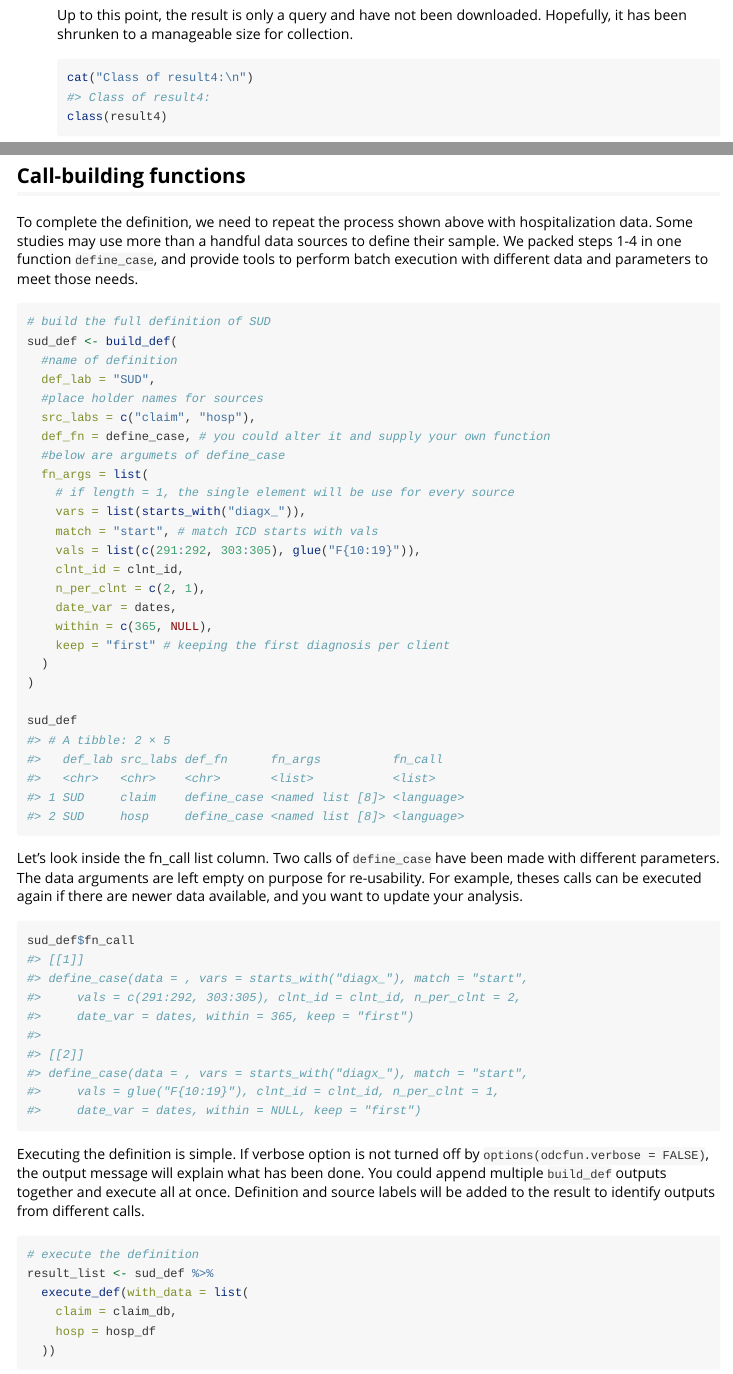
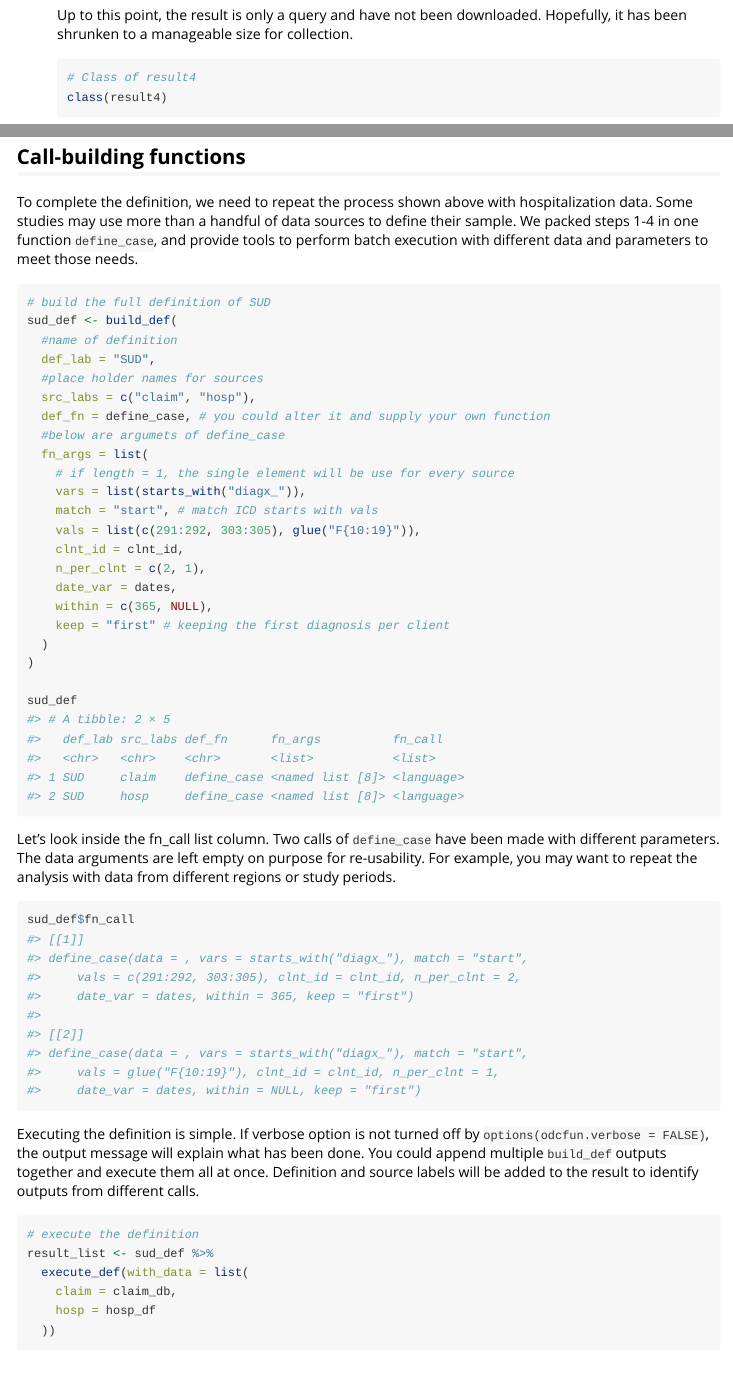
Before and after one commit to KevinHzq/healthdb, an R Markdown document (vignettes/Intro.Rmd): the page in a window 1100 px wide, from 3310 px down, and a second part further down, joined at a grey line. Rendered offline with R 4.5, knitr and Pandoc, with nearby package versions; some code elsewhere in the file could not run offline; long lines of code are wrapped.

Commit message:
minor edit of vignette

````diff
--- a/vignettes/Intro.Rmd
+++ b/vignettes/Intro.Rmd
@@ -145,6 +145,6 @@ Here's how you could use `odcfun` to achieve these steps:
     Up to this point, the result is only a query and have not been downloaded. Hopefully, it has been shrunken to a manageable size for collection.
 
     ```{r}
-    cat("Class of result4:\n")
+    # Class of result4
     class(result4)
 
@@ -185,7 +186,7 @@ Here's how you could use `odcfun` to achieve these steps:
 
 ## Call-building functions
 
-To complete the definition, we need to repeat the process shown above with hospitalization data. Some studies may use more than a handful data sources to define their sample. We packed steps 1-4 in one function `define_case`, and provide tools to perform batch execution with different data and parameters to meet those needs.
+To complete the definition, we need to repeat the process shown above with hospitalization data. Some studies may use more than a handful of data sources to define their sample. We packed steps 1-4 in one function `define_case`, and provide tools to perform batch execution with different data and parameters to meet those needs.
 
 ```{r}
 # build the full definition of SUD
@@ -212,13 +213,13 @@ sud_def <- build_def(
 sud_def
 ```
 
-Let's look inside the fn_call list column. Two calls of `define_case` have been made with different parameters. The data arguments are left empty on purpose for re-usability. For example, theses calls can be executed again if there are newer data available, and you want to update your analysis.
+Let's look inside the fn_call list column. Two calls of `define_case` have been made with different parameters. The data arguments are left empty on purpose for re-usability. For example, you may want to repeat the analysis with data from different regions or study periods.
 
 ```{r}
 sud_def$fn_call
 ```
 
-Executing the definition is simple. If verbose option is not turned off by `options(odcfun.verbose = FALSE)`, the output message will explain what has been done. You could append multiple `build_def` outputs together and execute all at once. Definition and source labels will be added to the result to identify outputs from different calls.
+Executing the definition is simple. If verbose option is not turned off by `options(odcfun.verbose = FALSE)`, the output message will explain what has been done. You could append multiple `build_def` outputs together and execute them all at once. Definition and source labels will be added to the result to identify outputs from different calls.
 
 ```{r}
 # execute the definition
````
Also changed, not shown: vignettes/Intro.Rmd (7 more changed lines).
